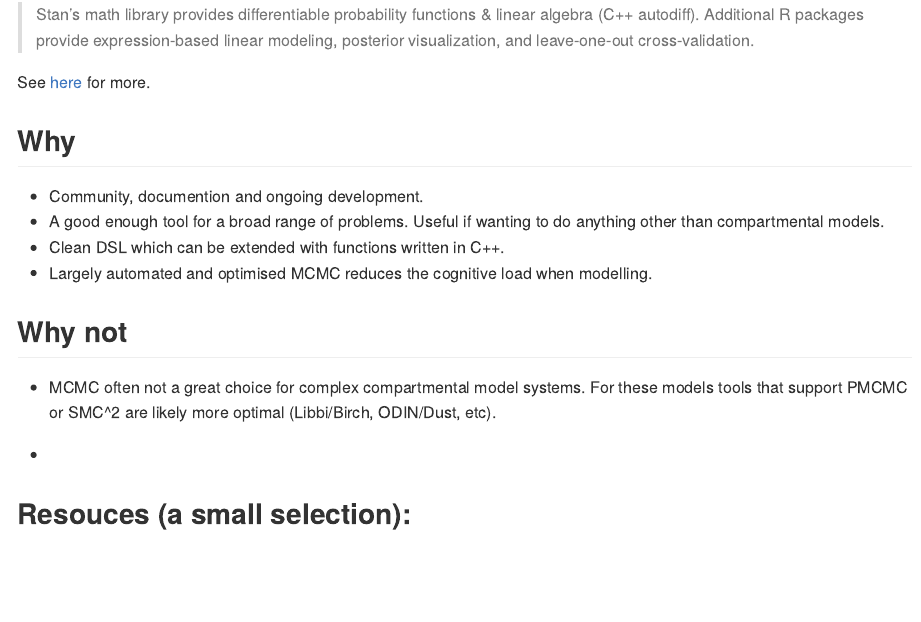
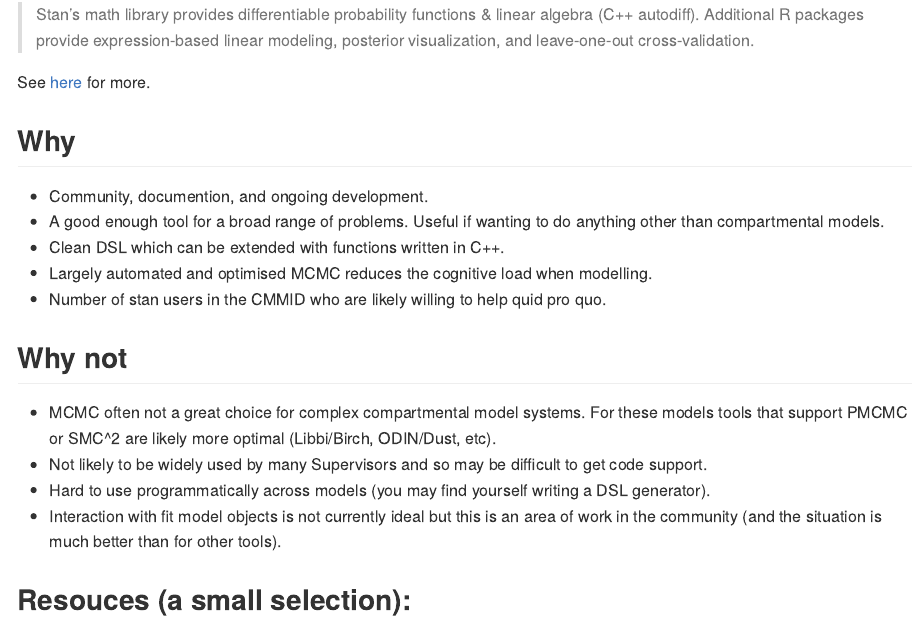
Before and after one commit to seabbs/cmmid.stan.seir, an R Markdown document (README.Rmd): the page in a window 1100 px wide, from 530 px down. The pictures show the output file README.md that the author committed with the source, drawn offline in the style of GitHub.

Commit message:
update readme

```diff
--- a/README.Rmd
+++ b/README.Rmd
@@ -34,15 +34,18 @@
 
 ## Why
 
-- Community, documention and ongoing development.
+- Community, documention, and ongoing development.
 - A good enough tool for a broad range of problems. Useful if wanting to do anything other than compartmental models.
 - Clean DSL which can be extended with functions written in C++.
 - Largely automated and optimised MCMC reduces the cognitive load when modelling.
+- Number of stan users in the CMMID who are likely willing to help quid pro quo.
 
 ## Why not
 
 - MCMC often not a great choice for complex compartmental model systems. For these models tools that support PMCMC or SMC^2 are likely more optimal (Libbi/Birch, ODIN/Dust, etc).
--
+- Not likely to be widely used by many Supervisors and so may be difficult to get code support.
+- Hard to use programmatically across models (you may find yourself writing a DSL generator).
+- Interaction with fit model objects is not currently ideal but this is an area of work in the community (and the situation is much better than for other tools).
 
 ## Resouces (a small selection):
 
```
Also changed, not shown: README.md.
